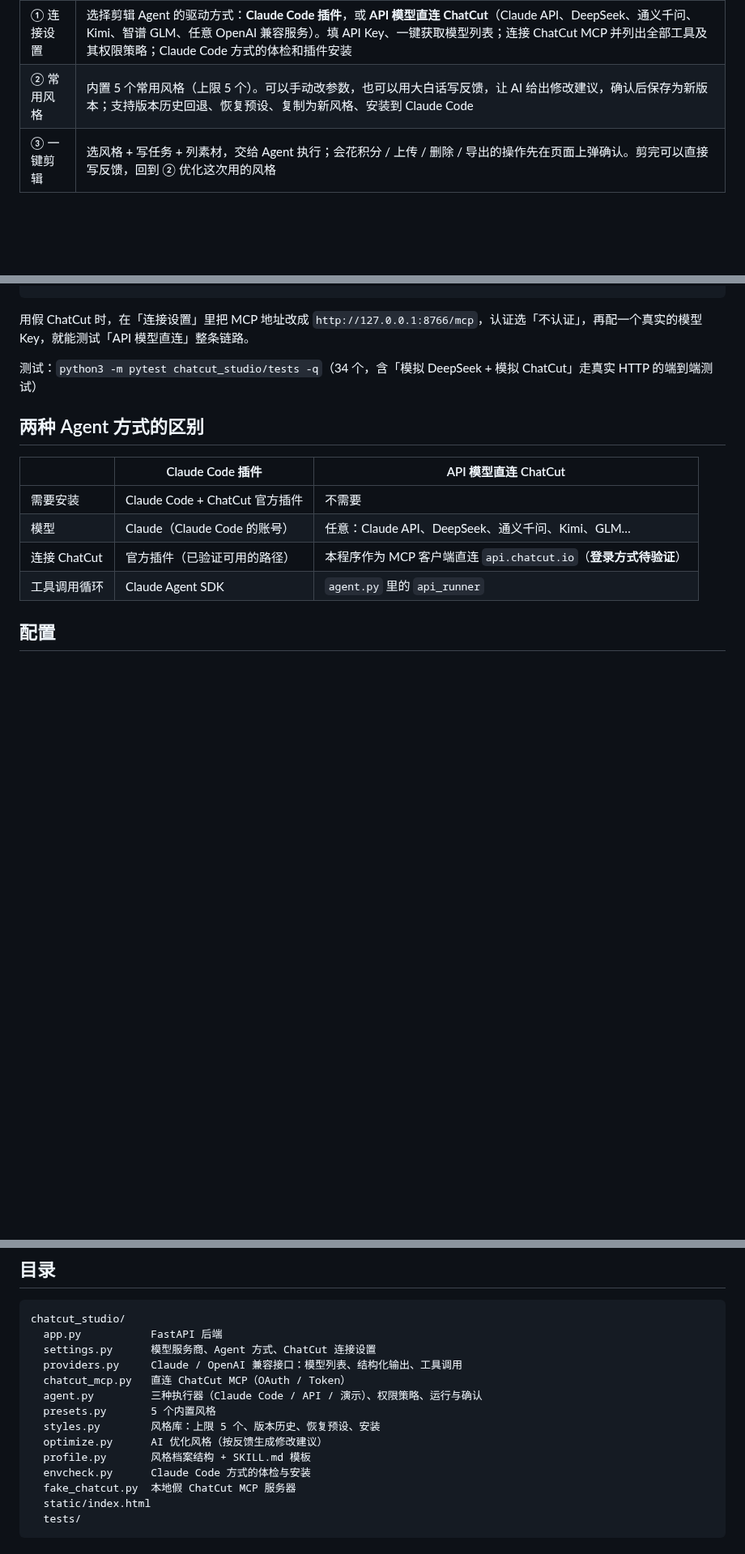
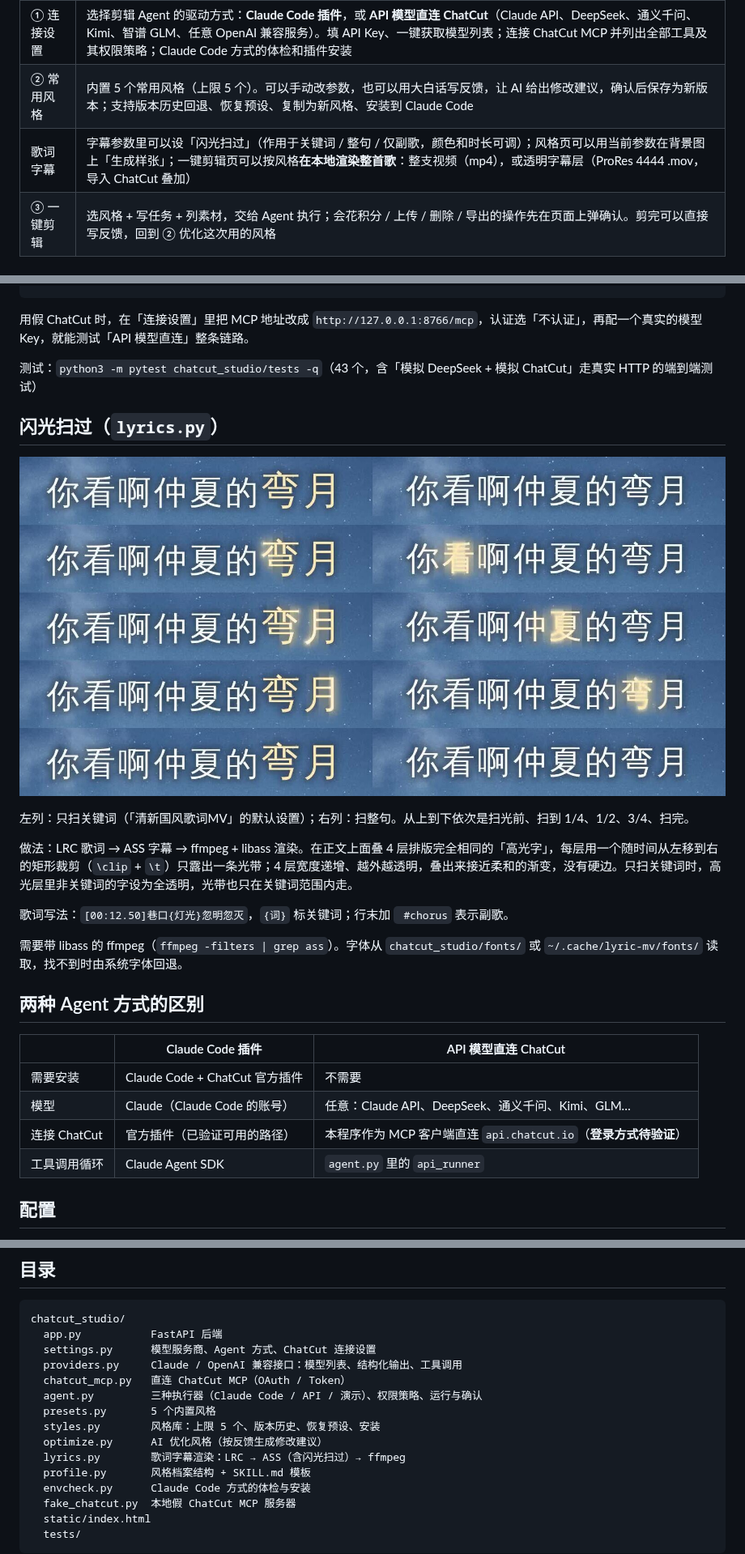
Before and after one commit to PearsonXu/helloworld, a Markdown page: chatcut_studio/README.md, 3 parts joined by grey strips. Shown at 81% size. Rendered like a GitHub page; pictures changed too: chatcut_studio/docs/samples/shine_sweep.jpg (added); blank space fills up the shorter version.

```diff
--- a/chatcut_studio/README.md
+++ b/chatcut_studio/README.md
@@ -6,6 +6,7 @@
 |---|---|
 | ① 连接设置 | 选择剪辑 Agent 的驱动方式：**Claude Code 插件**，或 **API 模型直连 ChatCut**（Claude API、DeepSeek、通义千问、Kimi、智谱 GLM、任意 OpenAI 兼容服务）。填 API Key、一键获取模型列表；连接 ChatCut MCP 并列出全部工具及其权限策略；Claude Code 方式的体检和插件安装 |
 | ② 常用风格 | 内置 5 个常用风格（上限 5 个）。可以手动改参数，也可以用大白话写反馈，让 AI 给出修改建议，确认后保存为新版本；支持版本历史回退、恢复预设、复制为新风格、安装到 Claude Code |
+| 歌词字幕 | 字幕参数里可以设「闪光扫过」（作用于关键词 / 整句 / 仅副歌，颜色和时长可调）；风格页可以用当前参数在背景图上「生成样张」；一键剪辑页可以按风格**在本地渲染整首歌**：整支视频（mp4），或透明字幕层（ProRes 4444 .mov，导入 ChatCut 叠加） |
 | ③ 一键剪辑 | 选风格 + 写任务 + 列素材，交给 Agent 执行；会花积分 / 上传 / 删除 / 导出的操作先在页面上弹确认。剪完可以直接写反馈，回到 ② 优化这次用的风格 |
 
 ## 内置风格
@@ -36,7 +37,19 @@ python3 -m chatcut_studio.fake_chatcut              # 本地假 ChatCut（http:/
 
 用假 ChatCut 时，在「连接设置」里把 MCP 地址改成 `http://127.0.0.1:8766/mcp`，认证选「不认证」，再配一个真实的模型 Key，就能测试「API 模型直连」整条链路。
 
-测试：`python3 -m pytest chatcut_studio/tests -q`（34 个，含「模拟 DeepSeek + 模拟 ChatCut」走真实 HTTP 的端到端测试）
+测试：`python3 -m pytest chatcut_studio/tests -q`（43 个，含「模拟 DeepSeek + 模拟 ChatCut」走真实 HTTP 的端到端测试）
+
+## 闪光扫过（`lyrics.py`）
+
+![闪光扫过](docs/samples/shine_sweep.jpg)
+
+左列：只扫关键词（「清新国风歌词MV」的默认设置）；右列：扫整句。从上到下依次是扫光前、扫到 1/4、1/2、3/4、扫完。
+
+做法：LRC 歌词 → ASS 字幕 → ffmpeg + libass 渲染。在正文上面叠 4 层排版完全相同的「高光字」，每层用一个随时间从左移到右的矩形裁剪（`\clip` + `\t`）只露出一条光带；4 层宽度递增、越外越透明，叠出来接近柔和的渐变，没有硬边。只扫关键词时，高光层里非关键词的字设为全透明，光带也只在关键词范围内走。
+
+歌词写法：`[00:12.50]巷口{灯光}忽明忽灭`，`{词}` 标关键词；行末加 ` #chorus` 表示副歌。
+
+需要带 libass 的 ffmpeg（`ffmpeg -filters | grep ass`）。字体从 `chatcut_studio/fonts/` 或 `~/.cache/lyric-mv/fonts/` 读取，找不到时由系统字体回退。
 
 ## 两种 Agent 方式的区别
 
@@ -80,6 +93,7 @@ chatcut_studio/
   presets.py       5 个内置风格
   styles.py        风格库：上限 5 个、版本历史、恢复预设、安装
   optimize.py      AI 优化风格（按反馈生成修改建议）
+  lyrics.py        歌词字幕渲染：LRC → ASS（含闪光扫过）→ ffmpeg
   profile.py       风格档案结构 + SKILL.md 模板
   envcheck.py      Claude Code 方式的体检与安装
   fake_chatcut.py  本地假 ChatCut MCP 服务器
```
Also changed, not shown: chatcut_studio/docs/lyric-caption-research.md (+1 -1 lines), 6 other files.
